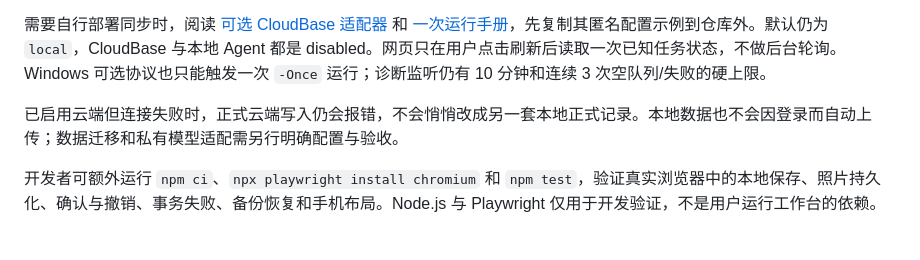
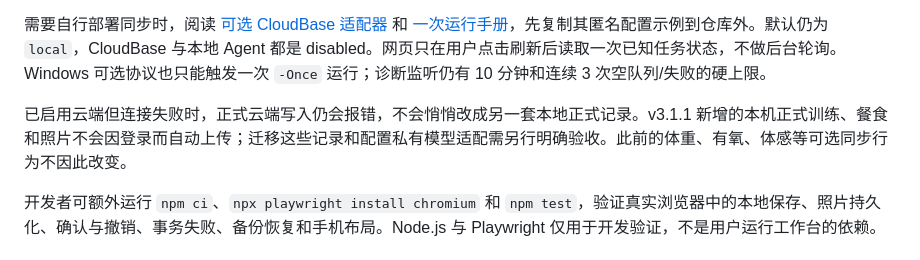
Before and after one commit to LZheng0411/Lzheng-fitness, a Markdown page: README.md, the part around the change. GitHub-like rendering.

Commit message:
docs: clarify new offline records versus existing optional sync

```diff
--- a/README.md
+++ b/README.md
@@ -133,7 +133,7 @@ GitHub 自动检查同时运行 Linux 和 Windows 两组任务。两组都检查
 
 需要自行部署同步时，阅读 [可选 CloudBase 适配器](integrations/cloudbase/README.md) 和 [一次运行手册](docs/CloudBase-Agent-Runbook.md)，先复制其匿名配置示例到仓库外。默认仍为 `local`，CloudBase 与本地 Agent 都是 disabled。网页只在用户点击刷新后读取一次已知任务状态，不做后台轮询。Windows 可选协议也只能触发一次 `-Once` 运行；诊断监听仍有 10 分钟和连续 3 次空队列/失败的硬上限。
 
-已启用云端但连接失败时，正式云端写入仍会报错，不会悄悄改成另一套本地正式记录。本地数据也不会因登录而自动上传；数据迁移和私有模型适配需另行明确配置与验收。
+已启用云端但连接失败时，正式云端写入仍会报错，不会悄悄改成另一套本地正式记录。v3.1.1 新增的本机正式训练、餐食和照片不会因登录而自动上传；迁移这些记录和配置私有模型适配需另行明确验收。此前的体重、有氧、体感等可选同步行为不因此改变。
 
 开发者可额外运行 `npm ci`、`npx playwright install chromium` 和 `npm test`，验证真实浏览器中的本地保存、照片持久化、确认与撤销、事务失败、备份恢复和手机布局。Node.js 与 Playwright 仅用于开发验证，不是用户运行工作台的依赖。
 
```
